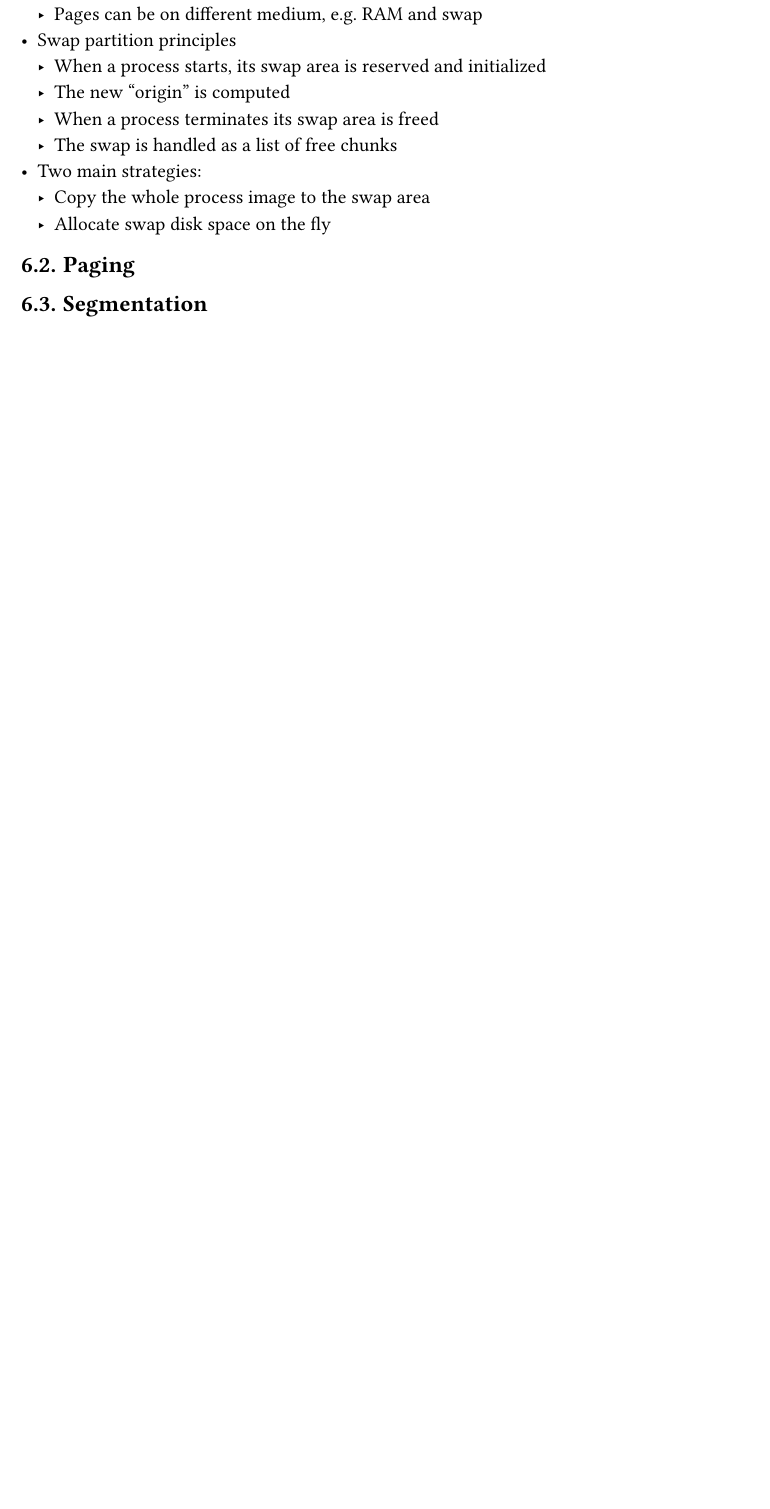
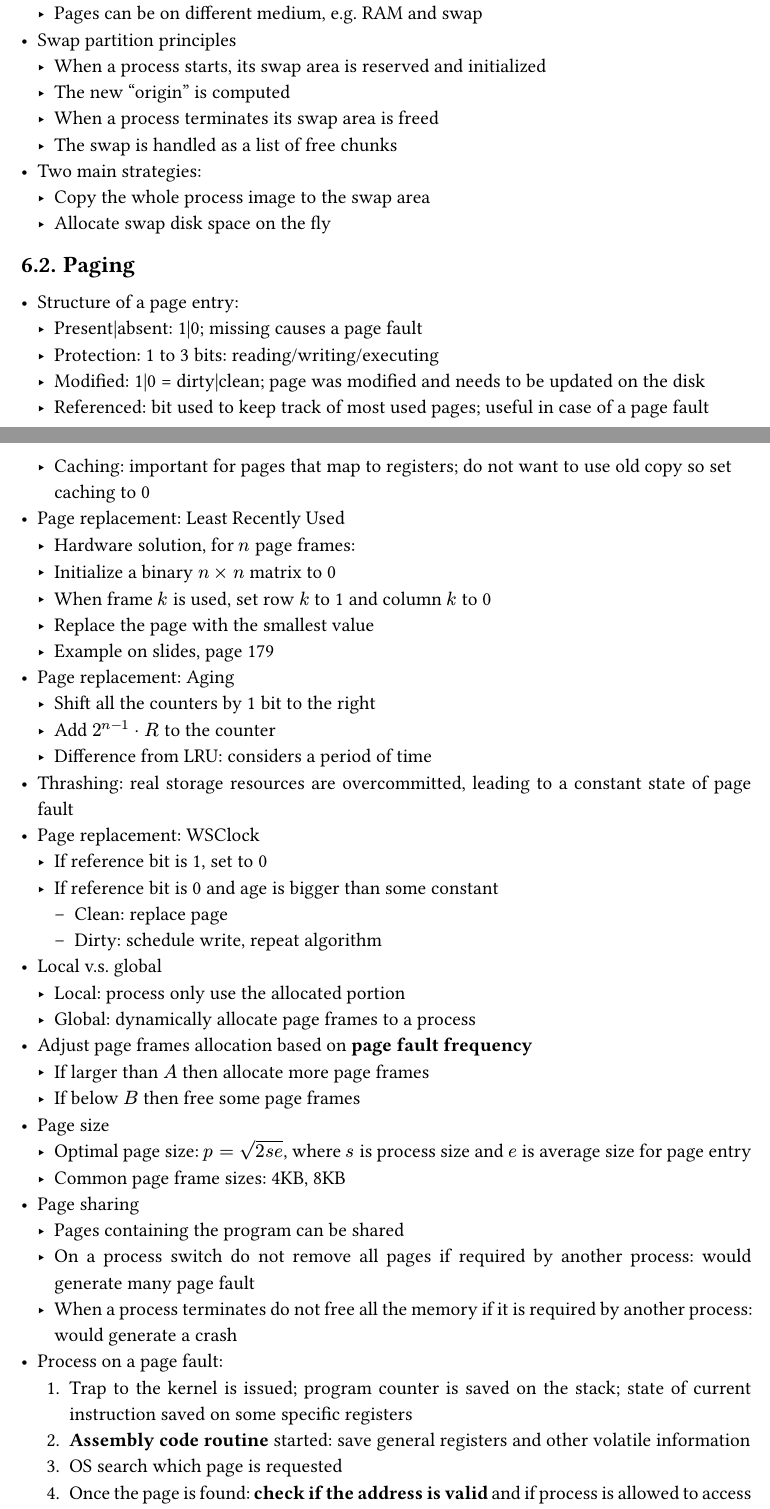
Before and after one commit to tianzong-cheng/ugrad-course-notes, a Typst document (ECE4820J/main.typ): part of page 15 of 20 before the commit and two parts of pages 15 and 16 of 23 after it, the two joined at a grey line, cut so that both start at the same text, the shorter picture padded with empty space. The pictures show the PDF file ECE4820J/main.pdf that the author committed with the source.

Commit message:
feat(VE482): memory management

```diff
--- a/ECE4820J/main.typ
+++ b/ECE4820J/main.typ
@@ -504,3 +507,43 @@ Threads in user space is not able to run in the order of `A1 B1 A2 B2 A3 B3` (`A
 
 == Paging
 
+- Structure of a page entry:
+  - Present|absent: 1|0; missing causes a page fault
+  - Protection: 1 to 3 bits: reading/writing/executing
+  - Modified: 1|0 = dirty|clean; page was modified and needs to be updated on the disk
+  - Referenced: bit used to keep track of most used pages; useful in case of a page fault
+  - Caching: important for pages that map to registers; do not want to use old copy so set caching to 0
+- Page replacement: Least Recently Used
+  - Hardware solution, for $n$ page frames:
+  - Initialize a binary $n times n$ matrix to 0
+  - When frame $k$ is used, set row $k$ to 1 and column $k$ to 0
+  - Replace the page with the smallest value
+  - Example on slides, page 179
+- Page replacement: Aging
+  - Shift all the counters by 1 bit to the right
+  - Add $2^(n-1) dot R$ to the counter
+  - Difference from LRU: considers a period of time
+- Thrashing: real storage resources are overcommitted, leading to a constant state of page fault
+- Page replacement: WSClock
+  - If reference bit is 1, set to 0
+  - If reference bit is 0 and age is bigger than some constant
+    - Clean: replace page
+    - Dirty: schedule write, repeat algorithm
+- Local v.s. global
+  - Local: process only use the allocated portion
+  - Global: dynamically allocate page frames to a process
+- Adjust page frames allocation based on *page fault frequency*
+  - If larger than $A$ then allocate more page frames
+  - If below $B$ then free some page frames
+- Page size
+  - Optimal page size: $p=sqrt(2 s e)$, where $s$ is process size and $e$ is average size for page entry
+  - Common page frame sizes: 4KB, 8KB
+- Page sharing
+  - Pages containing the program can be shared
+  - On a process switch do not remove all pages if required by another process: would generate many page fault
+  - When a process terminates do not free all the memory if it is required by another process: would generate a crash
+- Process on a page fault:
+  1. Trap to the kernel is issued; program counter is saved on the stack; state of current instruction saved on some specific registers
+  2. *Assembly code routine* started: save general registers and other volatile information
+  3. OS search which page is requested
+  4. Once the page is found: *check if the address is valid* and if process is allowed to access the page. If not kill the process; otherwise find a free page frame
@@ -506,0 +555 @@ Threads in user space is not able to run in the order of `A1 B1 A2 B2 A3 B3` (`A
+  10. Assembly code routine starts: reload registers and other volatile information
```
Also changed, not shown: ECE4820J/main.pdf, ECE4820J/main.typ (98 more changed lines).
